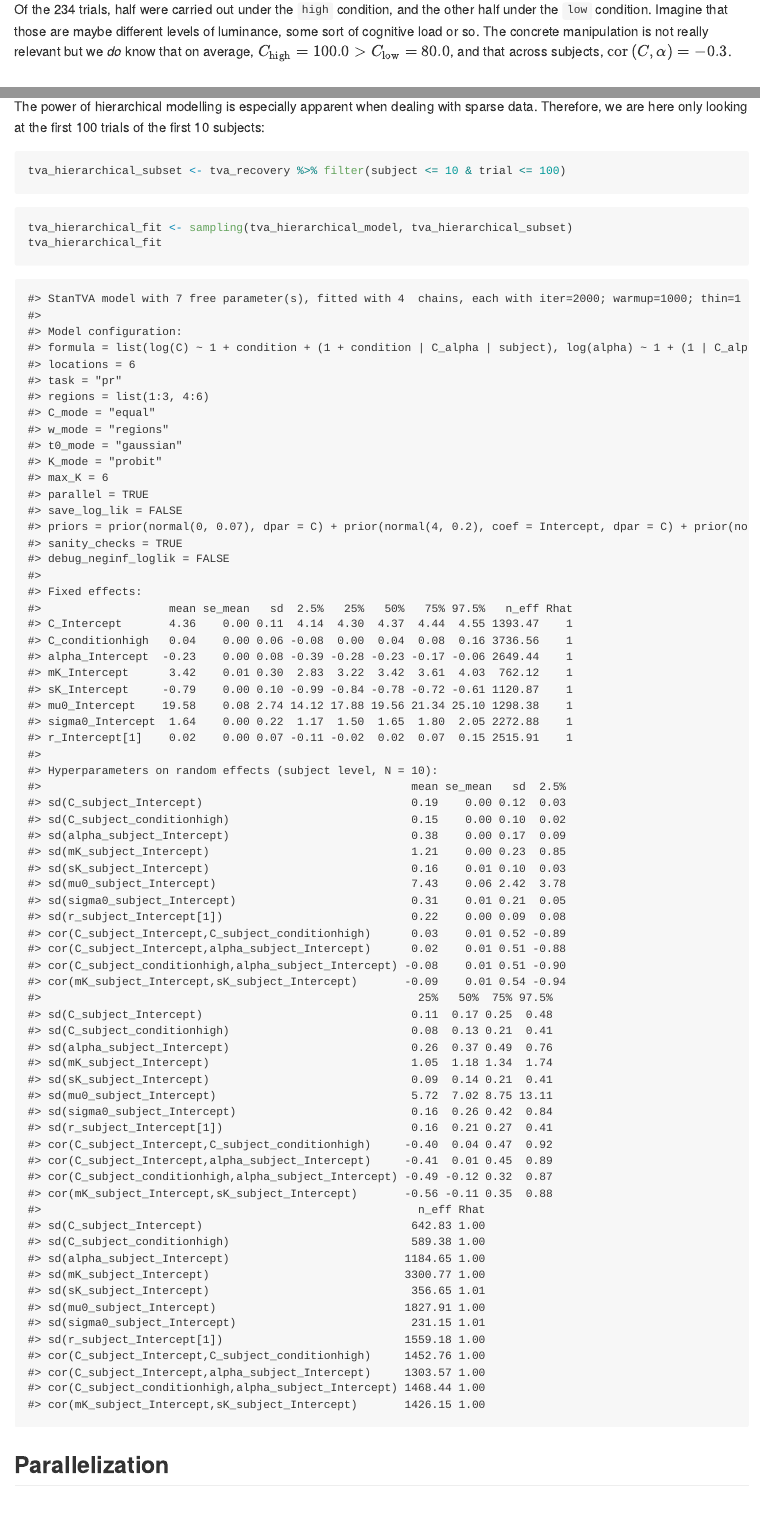
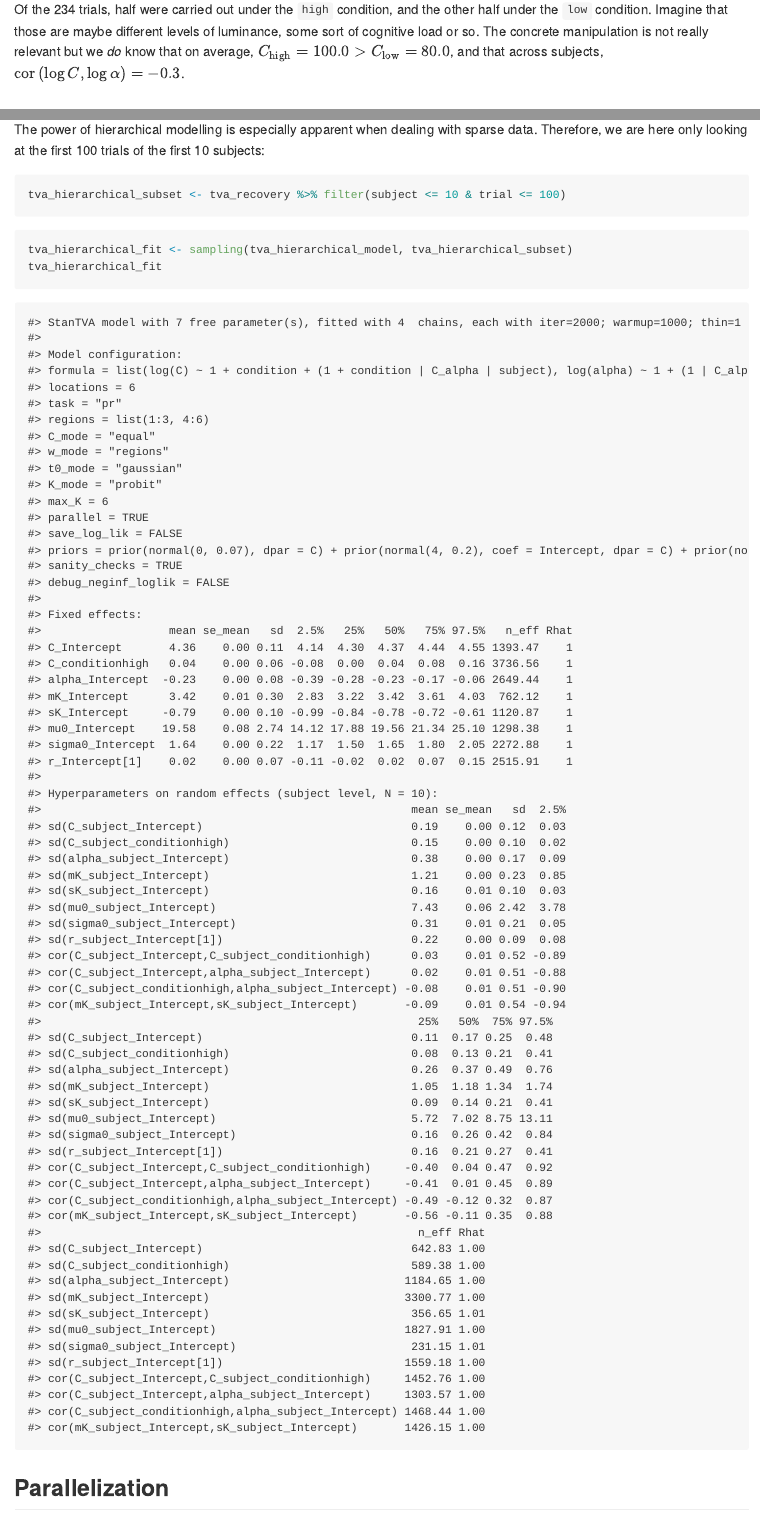
Before and after one commit to mmrabe/RStanTVA, an R Markdown document (README.Rmd): the page in a window 1100 px wide, from 1340 px down, and a second part further down, joined at a grey line. The pictures show the output file README.md that the author committed with the source, drawn offline in the style of GitHub; long lines of code are wrapped; badge pictures from the web are left out.

Commit message:
Fix typo in README

```diff
--- a/README.Rmd
+++ b/README.Rmd
@@ -69,7 +69,7 @@ data("tva_recovery_true_params")
 
 `RStanTVA` comes with a CombiTVA data set `tva_recovery` of `r max(tva_recovery$subject)` simulated subjects with `r max(tva_recovery$trial)` trials each. For each subject and trial, the true underlying parameters are known exactly, which makes it very useful for demonstrating the functionality of this package:
 
-Of the `r max(tva_recovery$trial)` trials, half were carried out under the `high` condition, and the other half under the `low` condition. Imagine that those are maybe different levels of luminance, some sort of cognitive load or so. The concrete manipulation is not really relevant but we *do* know that on average, `r sprintf("$C_\\mathrm{high}=%.1f>C_\\mathrm{low}=%.1f$",exp(tva_recovery_true_params$b["C_Intercept"]+tva_recovery_true_params$b["C_conditionhigh"]),exp(tva_recovery_true_params$b["C_Intercept"]))`, and that across subjects, `r sprintf("$\\mathrm{cor}\\left(C,\\alpha\\right)=%+.1f$",tva_recovery_true_params$r_subject["C_Intercept","alpha_Intercept"])`.
+Of the `r max(tva_recovery$trial)` trials, half were carried out under the `high` condition, and the other half under the `low` condition. Imagine that those are maybe different levels of luminance, some sort of cognitive load or so. The concrete manipulation is not really relevant but we *do* know that on average, `r sprintf("$C_\\mathrm{high}=%.1f>C_\\mathrm{low}=%.1f$",exp(tva_recovery_true_params$b["C_Intercept"]+tva_recovery_true_params$b["C_conditionhigh"]),exp(tva_recovery_true_params$b["C_Intercept"]))`, and that across subjects, `r sprintf("$\\mathrm{cor}\\left(\\log C,\\log\\alpha\\right)=%+.1f$",tva_recovery_true_params$r_subject["C_Intercept","alpha_Intercept"])`.
 
 
 ## Simple model
```
Also changed, not shown: README.md.
